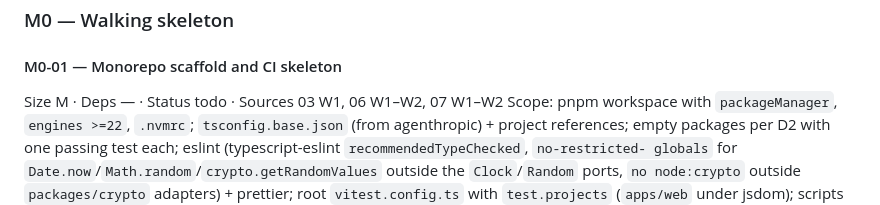
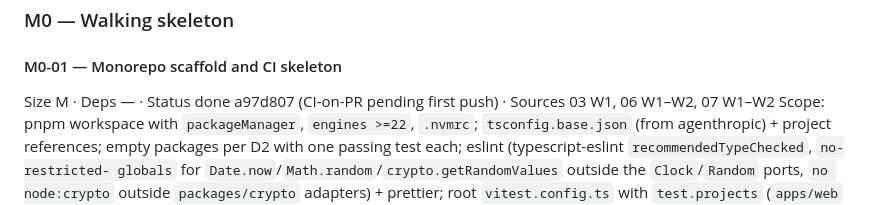
Before and after one commit to IvanBBaev/remote-control, a Markdown page: docs/analysis/ROADMAP.md, the part around the change. Drawn GitHub-style.

Commit message:
M0-01: mark done in roadmap

```diff
--- a/docs/analysis/ROADMAP.md
+++ b/docs/analysis/ROADMAP.md
@@ -461,7 +461,7 @@ a WP without a listed test still runs under the coverage thresholds of D18.
 ### M0 — Walking skeleton
 
 #### M0-01 — Monorepo scaffold and CI skeleton
-Size M · Deps — · Status todo · Sources 03 W1, 06 W1–W2, 07 W1–W2
+Size M · Deps — · Status done a97d807 (CI-on-PR pending first push) · Sources 03 W1, 06 W1–W2, 07 W1–W2
 Scope: pnpm workspace with `packageManager`, `engines >=22`, `.nvmrc`;
 `tsconfig.base.json` (from agenthropic) + project references; empty packages per D2 with
 one passing test each; eslint (typescript-eslint `recommendedTypeChecked`, `no-restricted-
```
